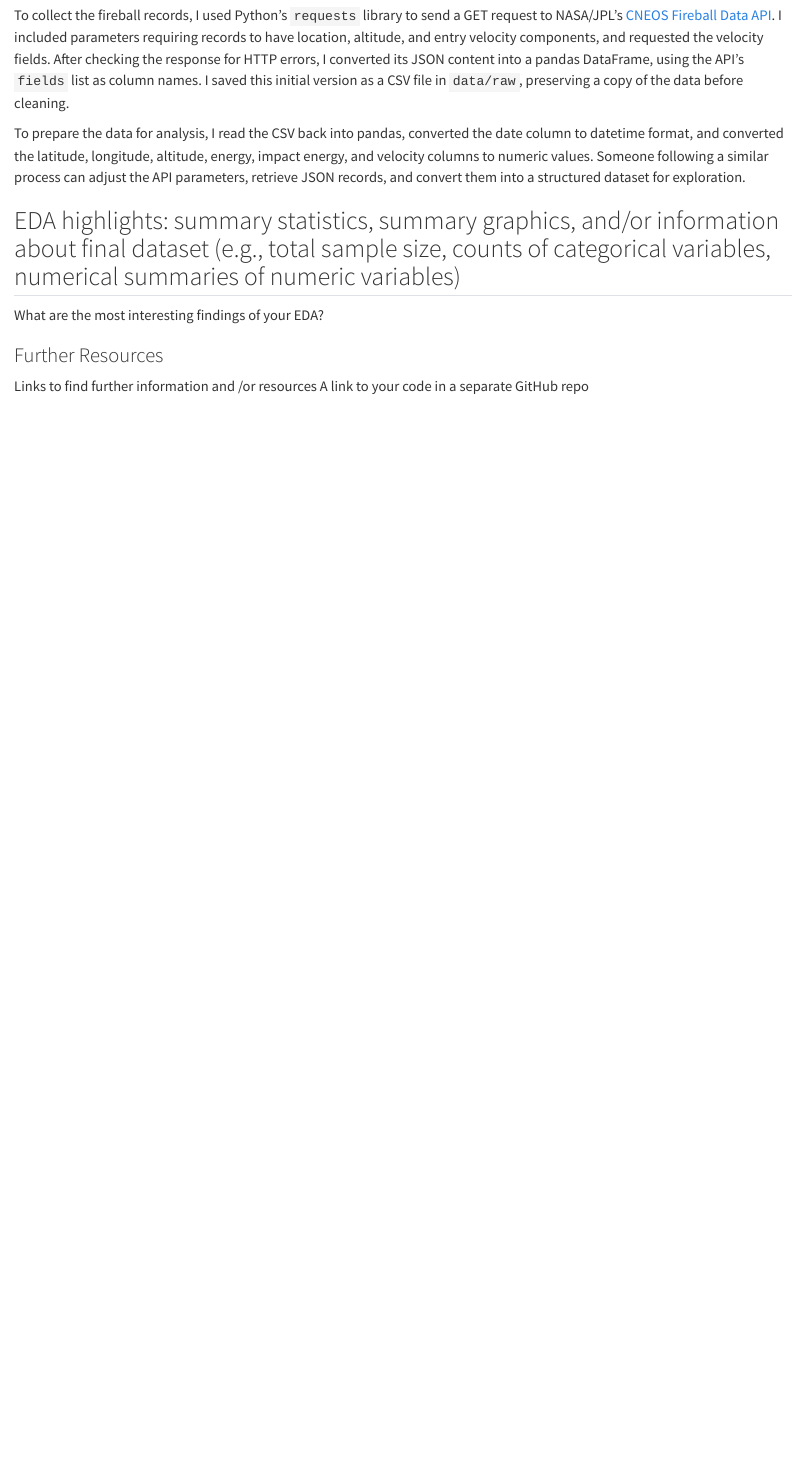
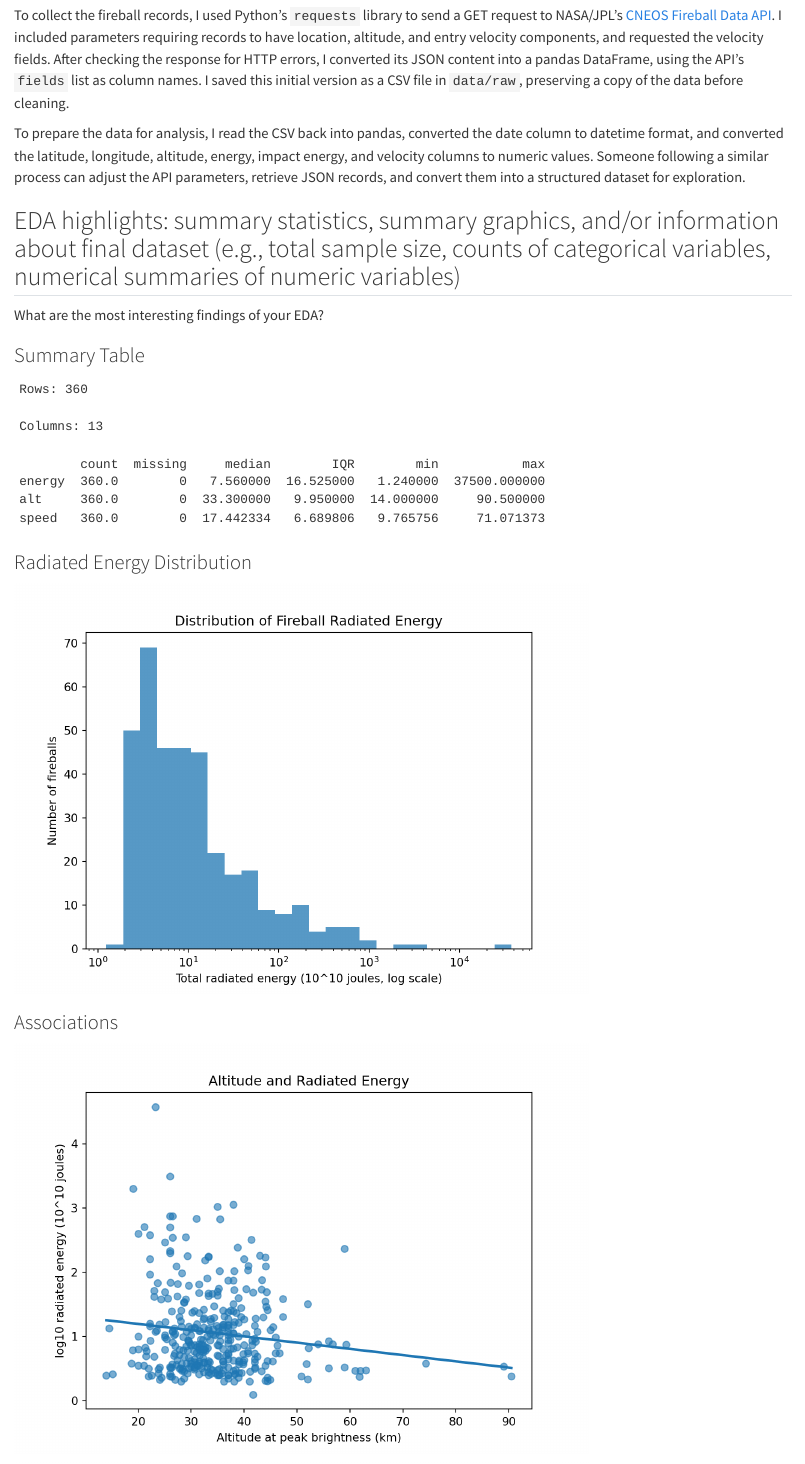
Before and after one commit to ajlapicola/github_page, a Quarto document (data_acquisition_blog.qmd): the page in a window 1100 px wide, from 700 px down. Rendered offline with R 4.5, knitr and Pandoc in place of Quarto, with nearby package versions.

Commit message:
data acquisition commit

````diff
--- a/data_acquisition_blog.qmd
+++ b/data_acquisition_blog.qmd
@@ -24,0 +41,2 @@ What are the most interesting findings of your EDA?
+for column in numeric_columns:
+    if column in fireballs.columns:
@@ -24,0 +53,70 @@ What are the most interesting findings of your EDA?
+### Summary Table
+```{python}
+#| echo: False
+
+#variables of interest
+eda_vars = ["energy", "alt", "speed"]
+
+#summary statistics
+summary = fireballs[eda_vars].agg(
+    ["count", "median", "min", "max"]
+).T
+
+#generate summaries
+summary["missing"] = fireballs[eda_vars].isna().sum()
+summary["IQR"] = (
+    fireballs[eda_vars].quantile(0.75)
+    - fireballs[eda_vars].quantile(0.25)
+)
+
+#create dataframe and display info
+summary = summary[["count", "missing", "median", "IQR", "min", "max"]]
+
+print(f"Rows: {len(fireballs)}")
+print(f"Columns: {len(fireballs.columns)}")
+
+summary
+```
+
+### Radiated Energy Distribution
+```{python}
+#| echo: False
+
+#use log scale for energy
+bins = np.logspace(
+    np.log10(fireballs["energy"].min()),
+    np.log10(fireballs["energy"].max()),
+    25,
+)
+
+#histogram to display overall energy distribution
+sns.histplot(data=fireballs, x="energy", bins=bins, edgecolor="white")
+
+plt.xscale("log")
+plt.xlabel("Total radiated energy (10^10 joules, log scale)")
+plt.ylabel("Number of fireballs")
+plt.title("Distribution of Fireball Radiated Energy")
+plt.show()
+```
+
+### Associations
+```{python}
+#| echo: False
+
+#use log scale for energy
+alt_data = fireballs[["alt", "energy"]].copy()
+alt_data["log_energy"] = np.log10(alt_data["energy"])
+
+#scatterplot with trendline to highlight relationship
+sns.regplot(
+    data=alt_data,
+    x="alt",
+    y="log_energy",
+    ci=None,
+    scatter_kws={"alpha": 0.6},
+)
+
+plt.xlabel("Altitude at peak brightness (km)")
+plt.ylabel("log10 radiated energy (10^10 joules)")
+plt.title("Altitude and Radiated Energy")
+plt.show()
````
Also changed, not shown: docs/search.json, data_acquisition_blog.qmd (49 more changed lines), 9 other files.
